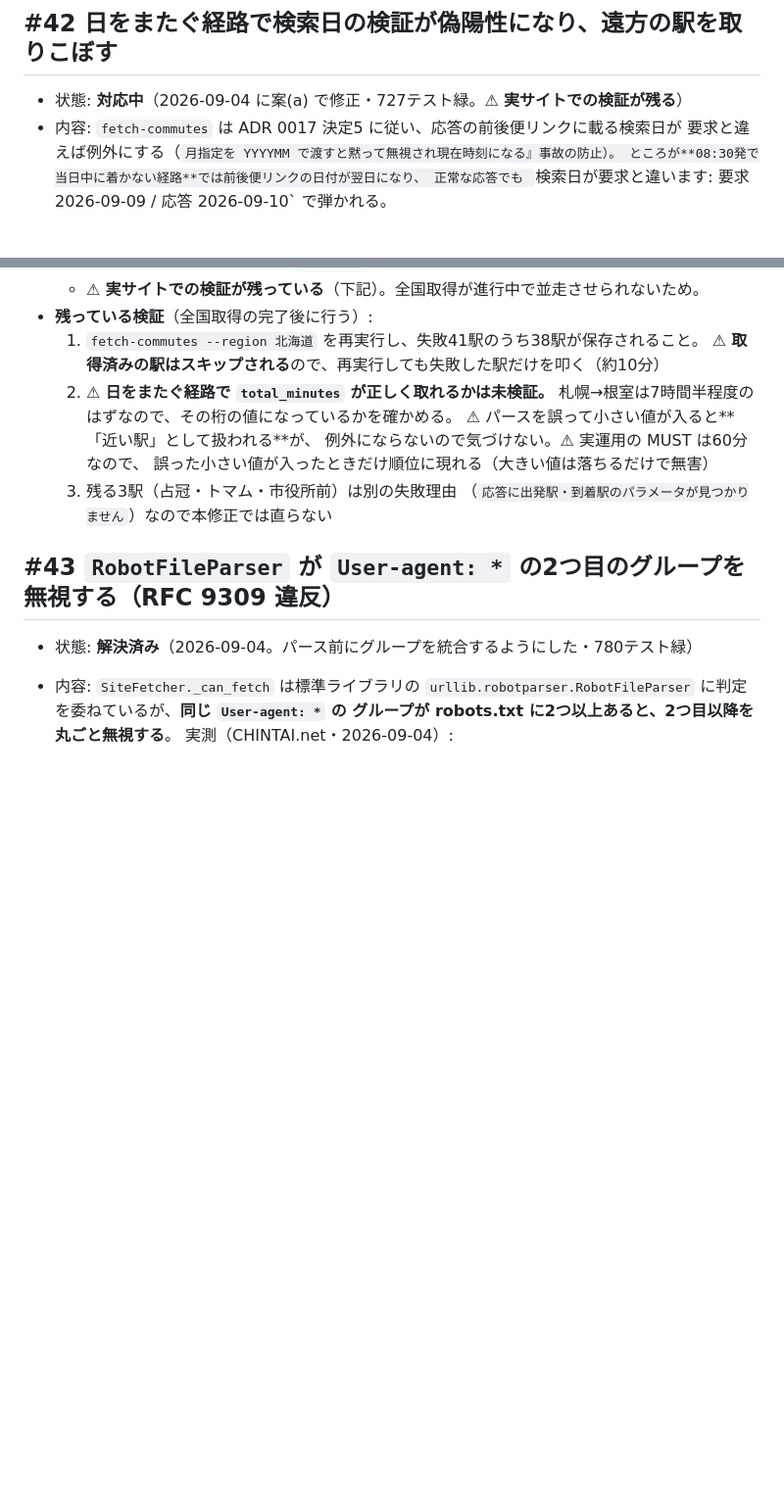
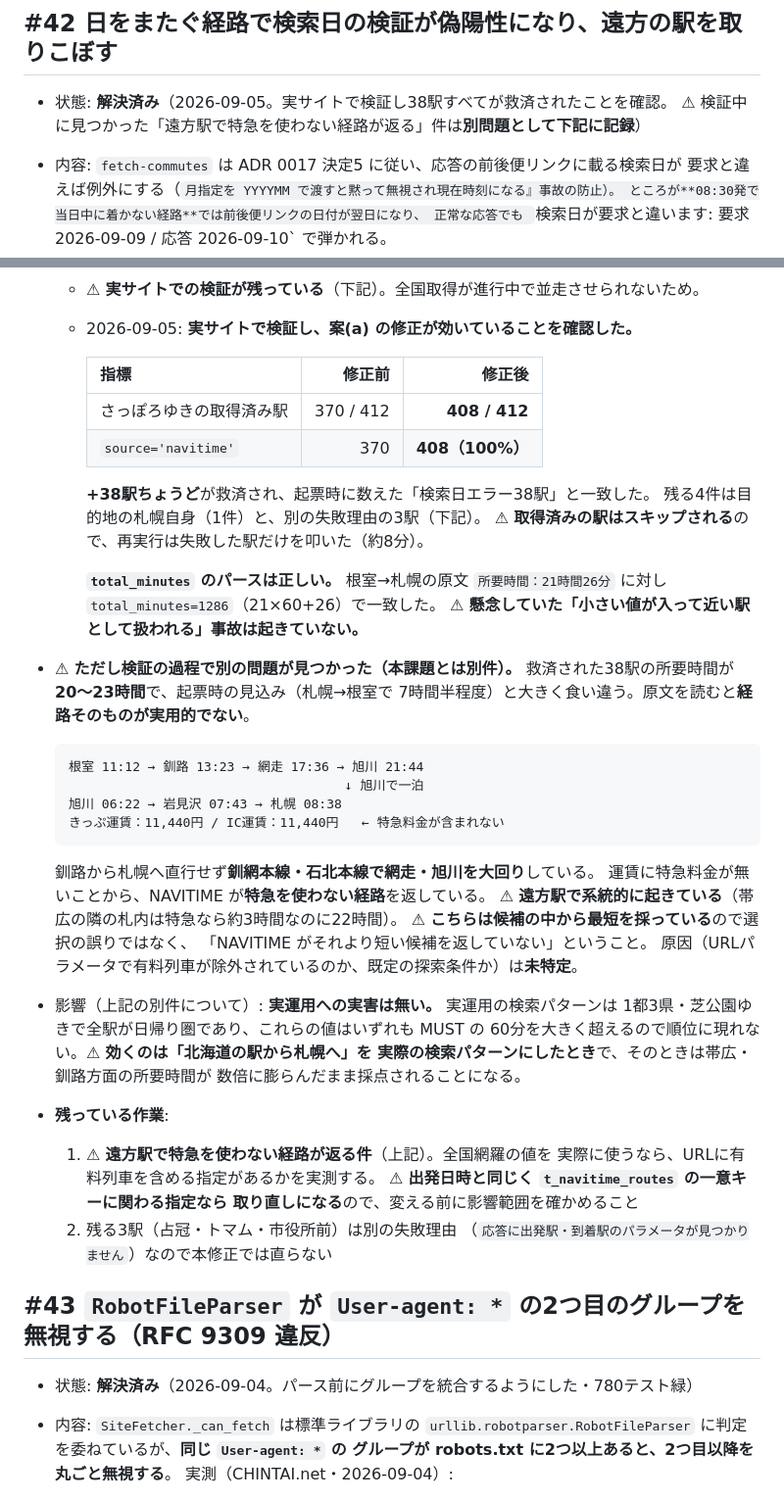
Before and after one commit to Yoshiki-Watanabe-aiko/searching-for-houses, a Markdown page: docs/課題管理表.md, 2 parts joined by grey strips. Shown at 98% size. GitHub-like rendering; blank space fills up the shorter version.

Commit message:
docs: 課題#42 を実サイトで検証し解決済みにした（38駅すべて救済）
北海道を再実行し、日をまたぐ経路の許容（案(a)）が効いていることを確認した。

- さっぽろゆきの取得済みが 370 → 408駅（+38）。起票時に数えた
  「検索日エラー38駅」とちょうど一致し、source は全件 navitime になった
- total_minutes のパースも正しい。根室→札幌の原文「所要時間：21時間26分」に
  対し 1286分（21×60+26）で一致。懸念していた「小さい値が入って近い駅として
  扱われる」事故は起きていない

⚠ ただし検証中に別の問題が見つかったので記録した。救済された38駅の所要時間が
20〜23時間で、見込み（札幌→根室で7時間半程度）と大きく食い違う。原文を読むと
釧路から札幌へ直行せず釧網本線・石北本線で網走・旭川を大回りし、旭川で一泊して
いる。運賃に特急料金が無いことから NAVITIME が特急を使わない経路を返している。
帯広の隣の札内（特急なら約3時間）も22時間で、遠方駅で系統的に起きている。

⚠ こちらは候補の中から最短を採っているので選択の誤りではなく、NAVITIME が
それより短い候補を返していない。原因は未特定。実運用（1都3県・芝公園ゆき）は
全駅が日帰り圏で MUST 60分を大きく超えるため実害は無いが、北海道の駅から
札幌へを実際の検索パターンにするなら先に解く必要がある。

Co-Authored-By: Claude Opus 5 (1M context) <noreply@anthropic.com>

````diff
--- a/docs/課題管理表.md
+++ b/docs/課題管理表.md
@@ -2173,7 +2173,8 @@
 
 ## #42 日をまたぐ経路で検索日の検証が偽陽性になり、遠方の駅を取りこぼす
 
-- 状態: **対応中**（2026-09-04 に案(a) で修正・727テスト緑。⚠ **実サイトでの検証が残る**）
+- 状態: **解決済み**（2026-09-05。実サイトで検証し38駅すべてが救済されたことを確認。
+  ⚠ 検証中に見つかった「遠方駅で特急を使わない経路が返る」件は**別問題として下記に記録**）
 - 内容: `fetch-commutes` は ADR 0017 決定5 に従い、応答の前後便リンクに載る検索日が
   要求と違えば例外にする（`月指定を YYYYMM で渡すと黙って無視され現在時刻になる』事故の防止）。
   ところが**08:30発で当日中に着かない経路**では前後便リンクの日付が翌日になり、
@@ -2204,15 +2205,49 @@
     回帰テストは3本（翌日は通す／翌々日は例外／要求より前は例外）。
     フィクスチャの `beforeday` を差し替えて日をまたぐ応答を作っている。
   - ⚠ **実サイトでの検証が残っている**（下記）。全国取得が進行中で並走させられないため。
-- **残っている検証**（全国取得の完了後に行う）:
-  1. `fetch-commutes --region 北海道` を再実行し、失敗41駅のうち38駅が保存されること。
-     ⚠ **取得済みの駅はスキップされる**ので、再実行しても失敗した駅だけを叩く（約10分）
-  2. ⚠ **日をまたぐ経路で `total_minutes` が正しく取れるかは未検証。**
-     札幌→根室は7時間半程度のはずなので、その桁の値になっているかを確かめる。
-     ⚠ パースを誤って小さい値が入ると**「近い駅」として扱われる**が、
-     例外にならないので気づけない。⚠ 実運用の MUST は60分なので、
-     誤った小さい値が入ったときだけ順位に現れる（大きい値は落ちるだけで無害）
-  3. 残る3駅（占冠・トマム・市役所前）は別の失敗理由
+  - 2026-09-05: **実サイトで検証し、案(a) の修正が効いていることを確認した。**
+
+    | 指標 | 修正前 | 修正後 |
+    |---|---:|---:|
+    | さっぽろゆきの取得済み駅 | 370 / 412 | **408 / 412** |
+    | `source='navitime'` | 370 | **408（100%）** |
+
+    **+38駅ちょうど**が救済され、起票時に数えた「検索日エラー38駅」と一致した。
+    残る4件は目的地の札幌自身（1件）と、別の失敗理由の3駅（下記）。
+    ⚠ **取得済みの駅はスキップされる**ので、再実行は失敗した駅だけを叩いた（約8分）。
+
+    **`total_minutes` のパースは正しい。** 根室→札幌の原文
+    `所要時間：21時間26分` に対し `total_minutes=1286`（21×60+26）で一致した。
+    ⚠ **懸念していた「小さい値が入って近い駅として扱われる」事故は起きていない。**
+
+- ⚠ **ただし検証の過程で別の問題が見つかった（本課題とは別件）。**
+  救済された38駅の所要時間が **20〜23時間**で、起票時の見込み（札幌→根室で
+  7時間半程度）と大きく食い違う。原文を読むと**経路そのものが実用的でない**。
+
+  ```
+  根室 11:12 → 釧路 13:23 → 網走 17:36 → 旭川 21:44
+                                      ↓ 旭川で一泊
+  旭川 06:22 → 岩見沢 07:43 → 札幌 08:38
+  きっぷ運賃：11,440円 / IC運賃：11,440円   ← 特急料金が含まれない
+  ```
+
+  釧路から札幌へ直行せず**釧網本線・石北本線で網走・旭川を大回り**している。
+  運賃に特急料金が無いことから、NAVITIME が**特急を使わない経路**を返している。
+  ⚠ **遠方駅で系統的に起きている**（帯広の隣の札内は特急なら約3時間なのに22時間）。
+  ⚠ **こちらは候補の中から最短を採っている**ので選択の誤りではなく、
+  「NAVITIME がそれより短い候補を返していない」ということ。
+  原因（URLパラメータで有料列車が除外されているのか、既定の探索条件か）は**未特定**。
+- 影響（上記の別件について）: **実運用への実害は無い。** 実運用の検索パターンは
+  1都3県・芝公園ゆきで全駅が日帰り圏であり、これらの値はいずれも MUST の
+  60分を大きく超えるので順位に現れない。⚠ **効くのは「北海道の駅から札幌へ」を
+  実際の検索パターンにしたとき**で、そのときは帯広・釧路方面の所要時間が
+  数倍に膨らんだまま採点されることになる。
+- **残っている作業**:
+  1. ⚠ **遠方駅で特急を使わない経路が返る件**（上記）。全国網羅の値を
+     実際に使うなら、URLに有料列車を含める指定があるかを実測する。
+     ⚠ **出発日時と同じく `t_navitime_routes` の一意キーに関わる指定なら
+     取り直しになる**ので、変える前に影響範囲を確かめること
+  2. 残る3駅（占冠・トマム・市役所前）は別の失敗理由
      （`応答に出発駅・到着駅のパラメータが見つかりません`）なので本修正では直らない
 
 ## #43 `RobotFileParser` が `User-agent: *` の2つ目のグループを無視する（RFC 9309 違反）
````
